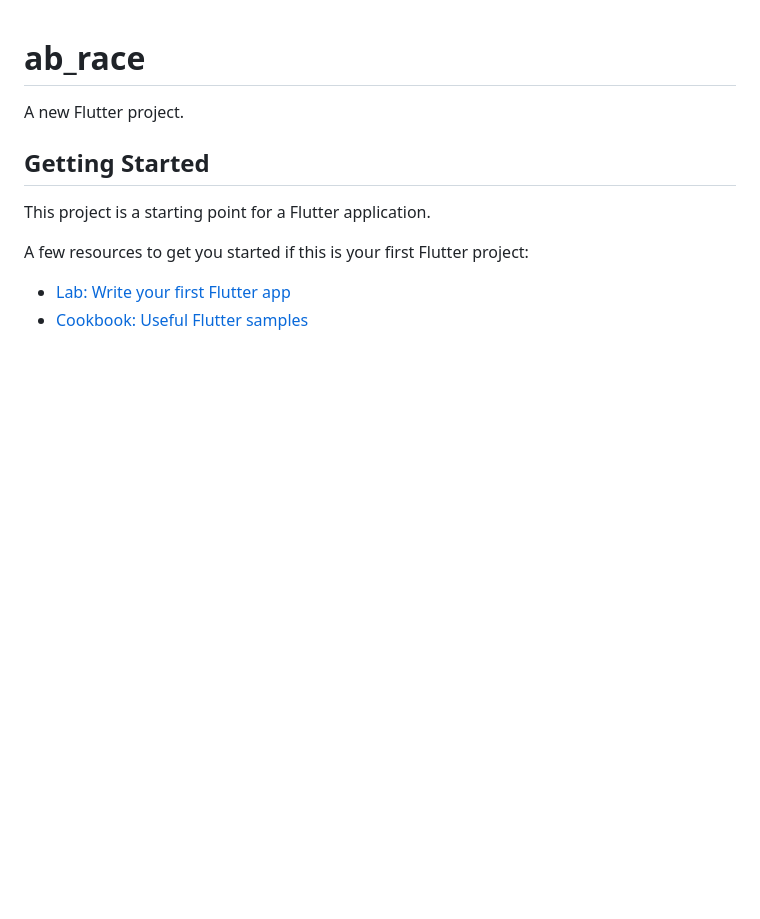
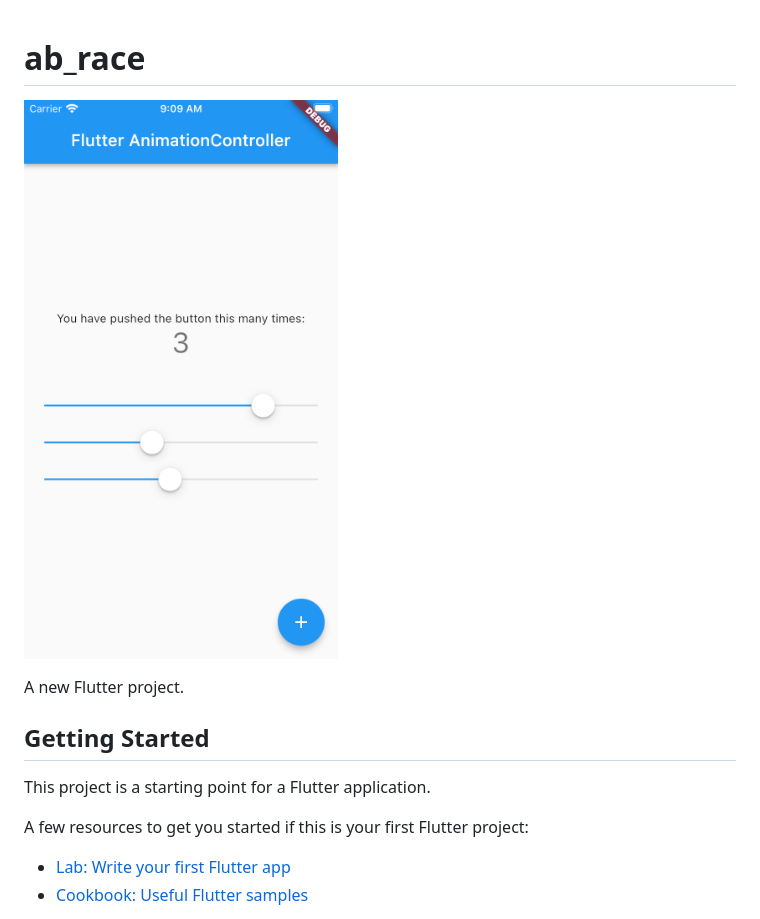
Before and after one commit to erlangparasu/try_flutter_animationcontroller, a Markdown page: README.md, the part around the change. Drawn GitHub-style; pictures changed too: images/screenshot1.png (added); blank space fills up the shorter version.

Commit message:
add screenshot

```diff
--- a/README.md
+++ b/README.md
@@ -1,4 +1,6 @@
 # ab_race
+
+![This is an image](images/screenshot1.png)
 
 A new Flutter project.
 
```
